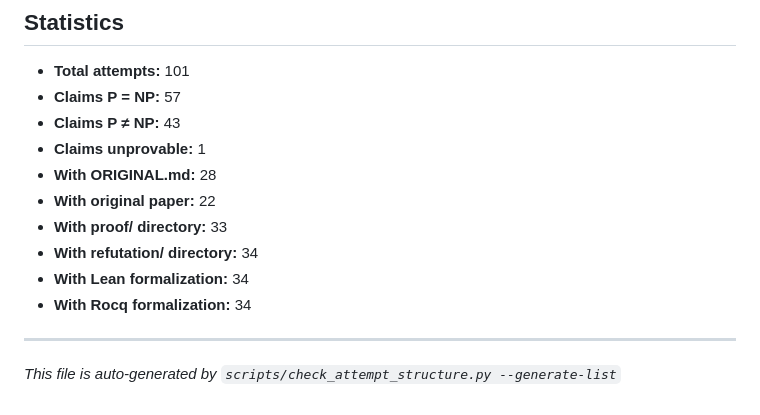
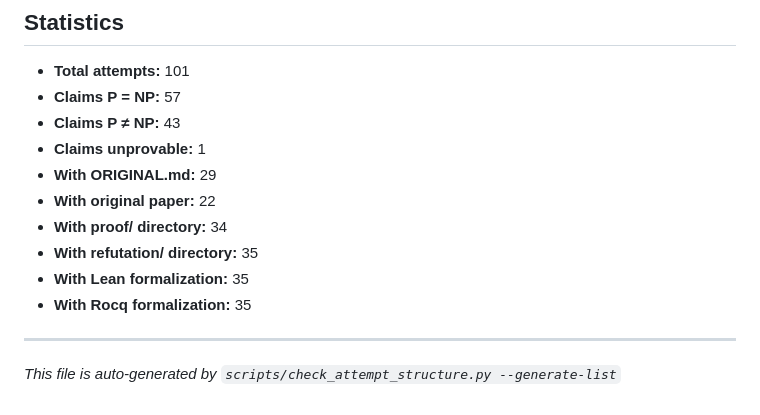
Before and after one commit to konard/p-vs-np, a Markdown page: proofs/attempts/ATTEMPTS.md, the part around the change. GitHub-like rendering.

Commit message:
Regenerate attempt index after Plotnikov entry

```diff
--- a/proofs/attempts/ATTEMPTS.md
+++ b/proofs/attempts/ATTEMPTS.md
@@ -125,12 +125,12 @@ This document provides a comparison of all documented P vs NP proof attempts in
 - **Claims P = NP:** 57
 - **Claims P ≠ NP:** 43
 - **Claims unprovable:** 1
-- **With ORIGINAL.md:** 28
+- **With ORIGINAL.md:** 29
 - **With original paper:** 22
-- **With proof/ directory:** 33
-- **With refutation/ directory:** 34
-- **With Lean formalization:** 34
-- **With Rocq formalization:** 34
+- **With proof/ directory:** 34
+- **With refutation/ directory:** 35
+- **With Lean formalization:** 35
+- **With Rocq formalization:** 35
 
 ---
 
```
